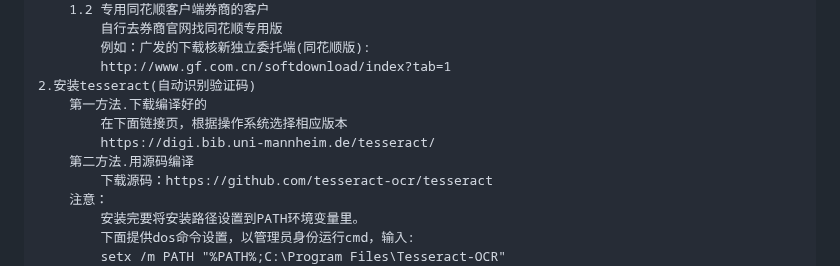
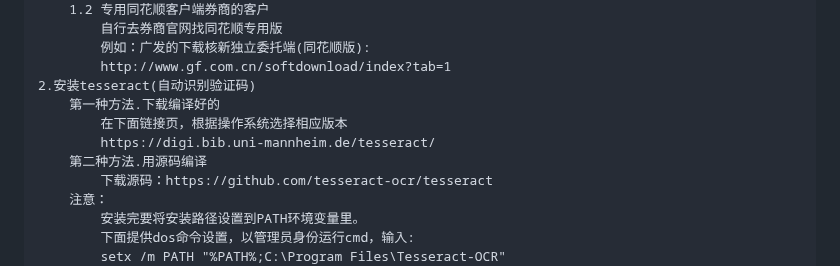
Before and after one commit to myhhub/stock, a Markdown page: README.md, the part around the change. Rendered like a GitHub page.

```diff
--- a/README.md
+++ b/README.md
@@ -258,10 +258,10 @@ db_charset = "utf8mb4"  # 数据库字符集
         例如：广发的下载核新独立委托端(同花顺版):
         http://www.gf.com.cn/softdownload/index?tab=1
 2.安装tesseract(自动识别验证码)
-    第一方法.下载编译好的
+    第一种方法.下载编译好的
         在下面链接页，根据操作系统选择相应版本
         https://digi.bib.uni-mannheim.de/tesseract/
-    第二方法.用源码编译
+    第二种方法.用源码编译
         下载源码：https://github.com/tesseract-ocr/tesseract
     注意：
         安装完要将安装路径设置到PATH环境变量里。
```
